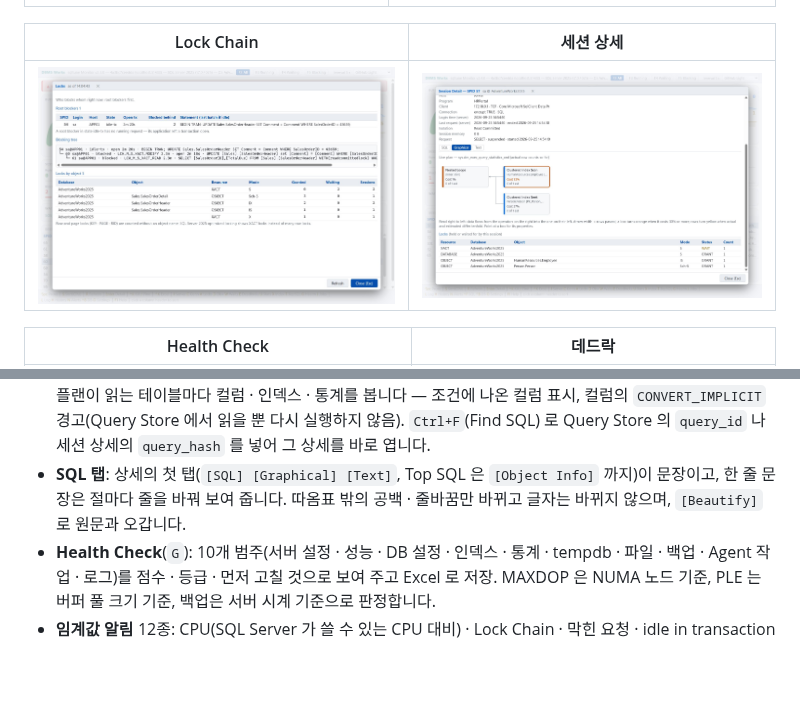
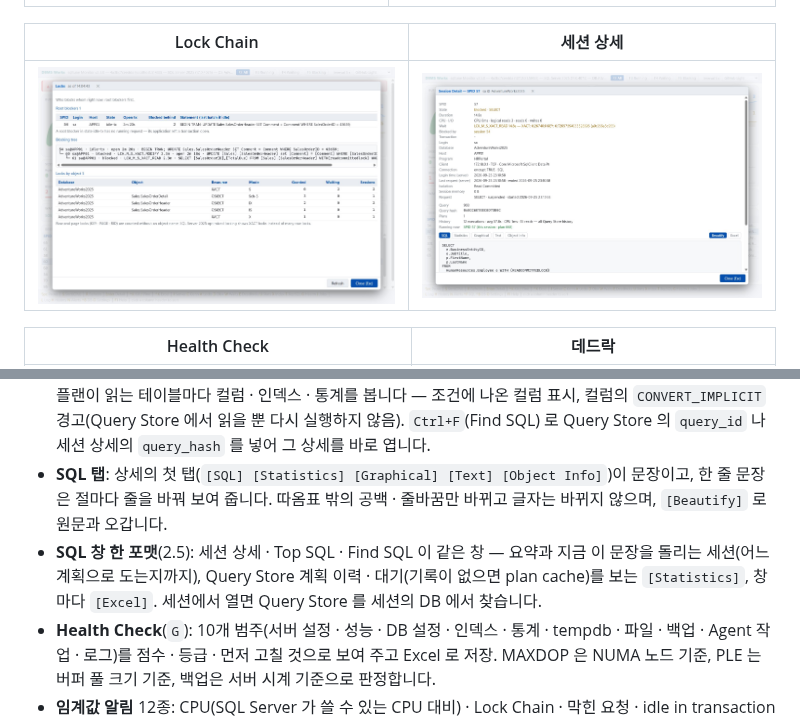
Before and after one commit to Doni-Kim/sqltune-release, a Markdown page: README.ko.md, 2 parts joined by grey strips. Rendered like a GitHub page; pictures changed too: screenshots/session-detail.jpg; blank space fills up the shorter version.

```diff
--- a/README.ko.md
+++ b/README.ko.md
@@ -57,7 +57,8 @@ DMV · Query Store · 시스템 카탈로그만 읽습니다. 서버를 바꾸
   느려진 쿼리(앞 7일보다 2배 이상), 문장 검색, 머리글을 눌러 화면에서 다시 정렬, 쿼리별 플랜 이력과 플랜 강제 스크립트(보여 주기만 하고 실행하지 않음).
   상세에서 플랜을 그림으로 보고, **Object Info** 로 플랜이 읽는 테이블마다 컬럼 · 인덱스 · 통계를 봅니다 — 조건에 나온 컬럼 표시, 컬럼의 `CONVERT_IMPLICIT` 경고(Query Store 에서 읽을 뿐 다시 실행하지 않음).
   `Ctrl+F`(Find SQL) 로 Query Store 의 `query_id` 나 세션 상세의 `query_hash` 를 넣어 그 상세를 바로 엽니다.
-- **SQL 탭**: 상세의 첫 탭(`[SQL] [Graphical] [Text]`, Top SQL 은 `[Object Info]` 까지)이 문장이고, 한 줄 문장은 절마다 줄을 바꿔 보여 줍니다. 따옴표 밖의 공백 · 줄바꿈만 바뀌고 글자는 바뀌지 않으며, `[Beautify]` 로 원문과 오갑니다.
+- **SQL 탭**: 상세의 첫 탭(`[SQL] [Statistics] [Graphical] [Text] [Object Info]`)이 문장이고, 한 줄 문장은 절마다 줄을 바꿔 보여 줍니다. 따옴표 밖의 공백 · 줄바꿈만 바뀌고 글자는 바뀌지 않으며, `[Beautify]` 로 원문과 오갑니다.
+- **SQL 창 한 포맷**(2.5): 세션 상세 · Top SQL · Find SQL 이 같은 창 — 요약과 지금 이 문장을 돌리는 세션(어느 계획으로 도는지까지), Query Store 계획 이력 · 대기(기록이 없으면 plan cache)를 보는 `[Statistics]`, 창마다 `[Excel]`. 세션에서 열면 Query Store 를 세션의 DB 에서 찾습니다.
 - **Health Check**(`G`): 10개 범주(서버 설정 · 성능 · DB 설정 · 인덱스 · 통계 · tempdb · 파일 · 백업 · Agent 작업 · 로그)를
   점수 · 등급 · 먼저 고칠 것으로 보여 주고 Excel 로 저장. MAXDOP 은 NUMA 노드 기준, PLE 는 버퍼 풀 크기 기준, 백업은 서버 시계 기준으로 판정합니다.
 - **임계값 알림** 12종: CPU(SQL Server 가 쓸 수 있는 CPU 대비) · Lock Chain · 막힌 요청 · idle in transaction · 긴 요청 · 버퍼 캐시 적중률 · PLE · Memory Grants Pending ·
```
Also changed, not shown: README.md (+2 -1 lines), 1 other file.
